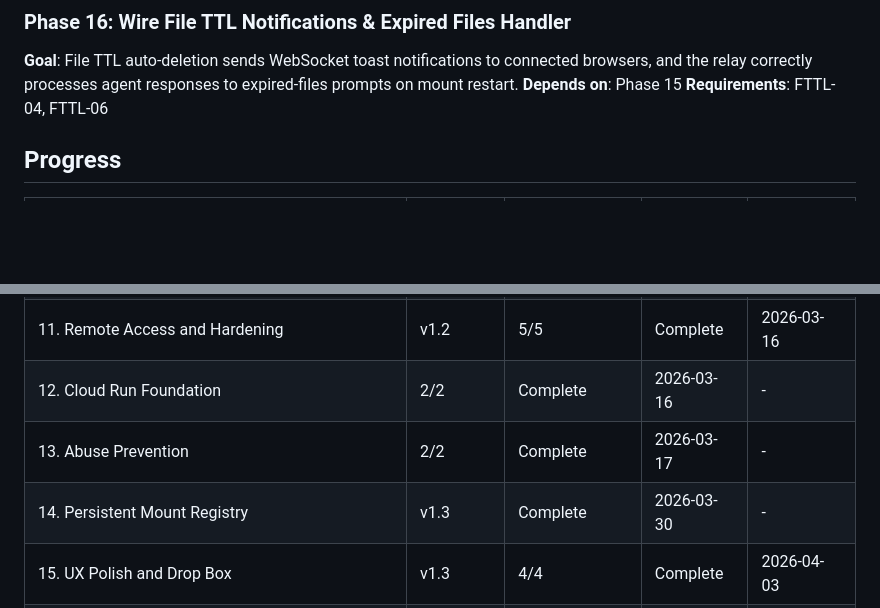
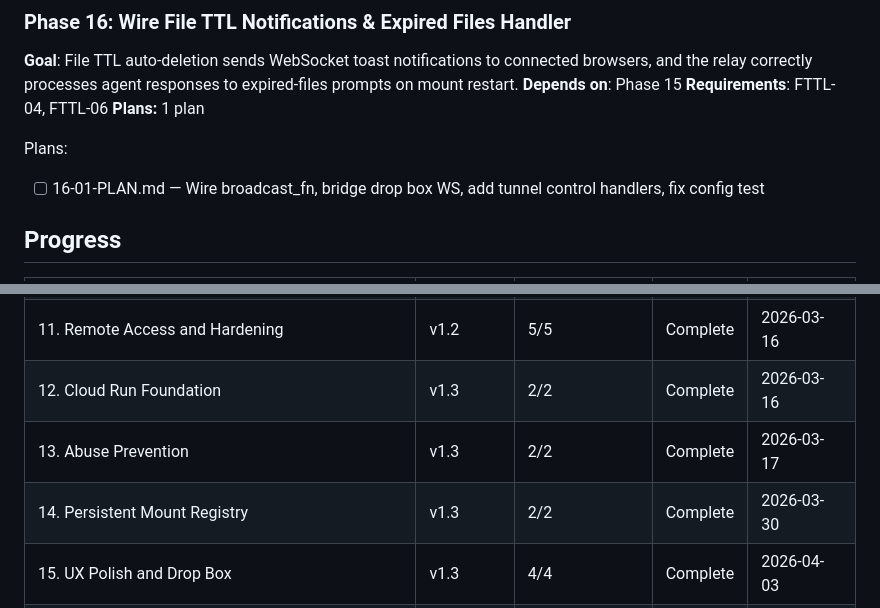
Before and after one commit to Mugyen/network-file-server, a Markdown page: .planning/ROADMAP.md, 2 parts joined by grey strips. Drawn GitHub-style; blank space fills up the shorter version.

Commit message:
docs(16): create phase plan for gap closure

```diff
--- a/.planning/ROADMAP.md
+++ b/.planning/ROADMAP.md
@@ -60,6 +60,10 @@ Full details: `.planning/milestones/v1.3-ROADMAP.md`
 **Goal**: File TTL auto-deletion sends WebSocket toast notifications to connected browsers, and the relay correctly processes agent responses to expired-files prompts on mount restart.
 **Depends on**: Phase 15
 **Requirements**: FTTL-04, FTTL-06
+**Plans:** 1 plan
+
+Plans:
+- [ ] 16-01-PLAN.md — Wire broadcast_fn, bridge drop box WS, add tunnel control handlers, fix config test
 
 ## Progress
 
@@ -76,8 +80,8 @@ Full details: `.planning/milestones/v1.3-ROADMAP.md`
 | 9. Relay Server | v1.2 | 2/2 | Complete | 2026-03-11 |
 | 10. Agent CLI | v1.2 | 2/2 | Complete | 2026-03-11 |
 | 11. Remote Access and Hardening | v1.2 | 5/5 | Complete | 2026-03-16 |
-| 12. Cloud Run Foundation | 2/2 | Complete    | 2026-03-16 | - |
-| 13. Abuse Prevention | 2/2 | Complete    | 2026-03-17 | - |
-| 14. Persistent Mount Registry | v1.3 | Complete    | 2026-03-30 | - |
+| 12. Cloud Run Foundation | v1.3 | 2/2 | Complete | 2026-03-16 |
+| 13. Abuse Prevention | v1.3 | 2/2 | Complete | 2026-03-17 |
+| 14. Persistent Mount Registry | v1.3 | 2/2 | Complete | 2026-03-30 |
 | 15. UX Polish and Drop Box | v1.3 | 4/4 | Complete | 2026-04-03 |
 | 16. Wire File TTL Notifications & Expired Files Handler | v1.3 | 0/1 | Pending | - |
```
Also changed, not shown: other parts of .planning/ROADMAP.md (+1 -1 lines), 1 other file.
